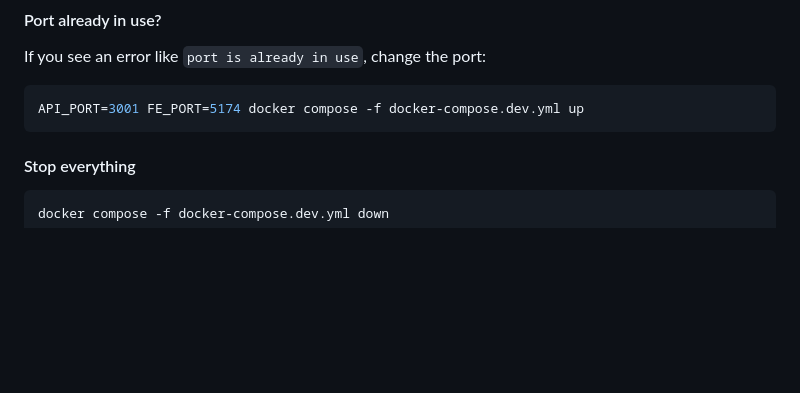
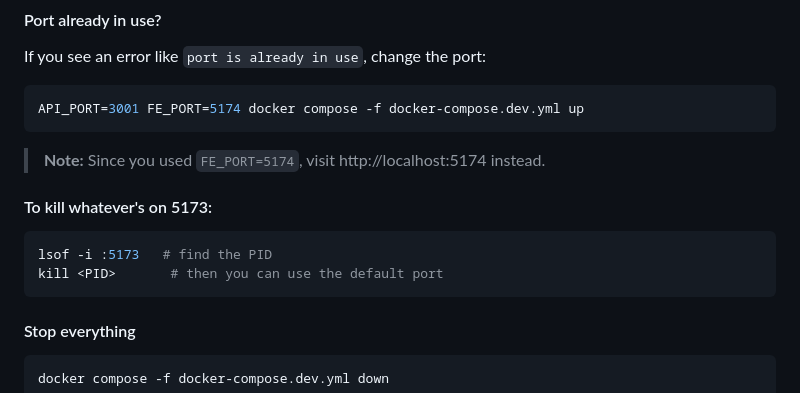
Before and after one commit to nurulizyansyaza/courier-service, a Markdown page: README.md, the part around the change. Rendered like a GitHub page; blank space fills up the shorter version.

````diff
--- a/README.md
+++ b/README.md
@@ -258,6 +258,15 @@ If you see an error like `port is already in use`, change the port:
 
 ```bash
 API_PORT=3001 FE_PORT=5174 docker compose -f docker-compose.dev.yml up
+```
+
+> **Note:** Since you used `FE_PORT=5174`, visit http://localhost:5174 instead.
+
+#### To kill whatever's on 5173:
+
+```bash
+lsof -i :5173   # find the PID
+kill <PID>       # then you can use the default port
 ```
 
 #### Stop everything
````
